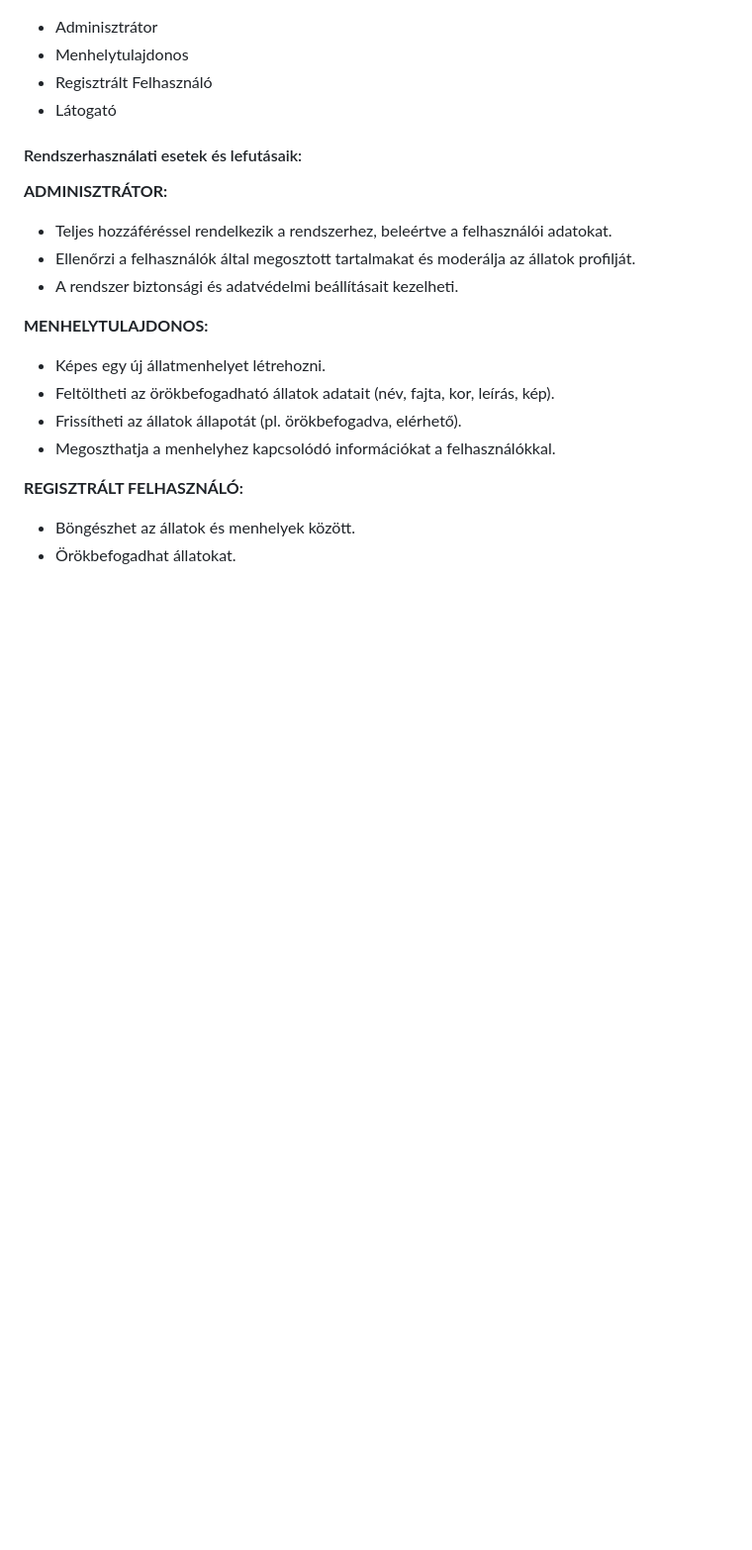
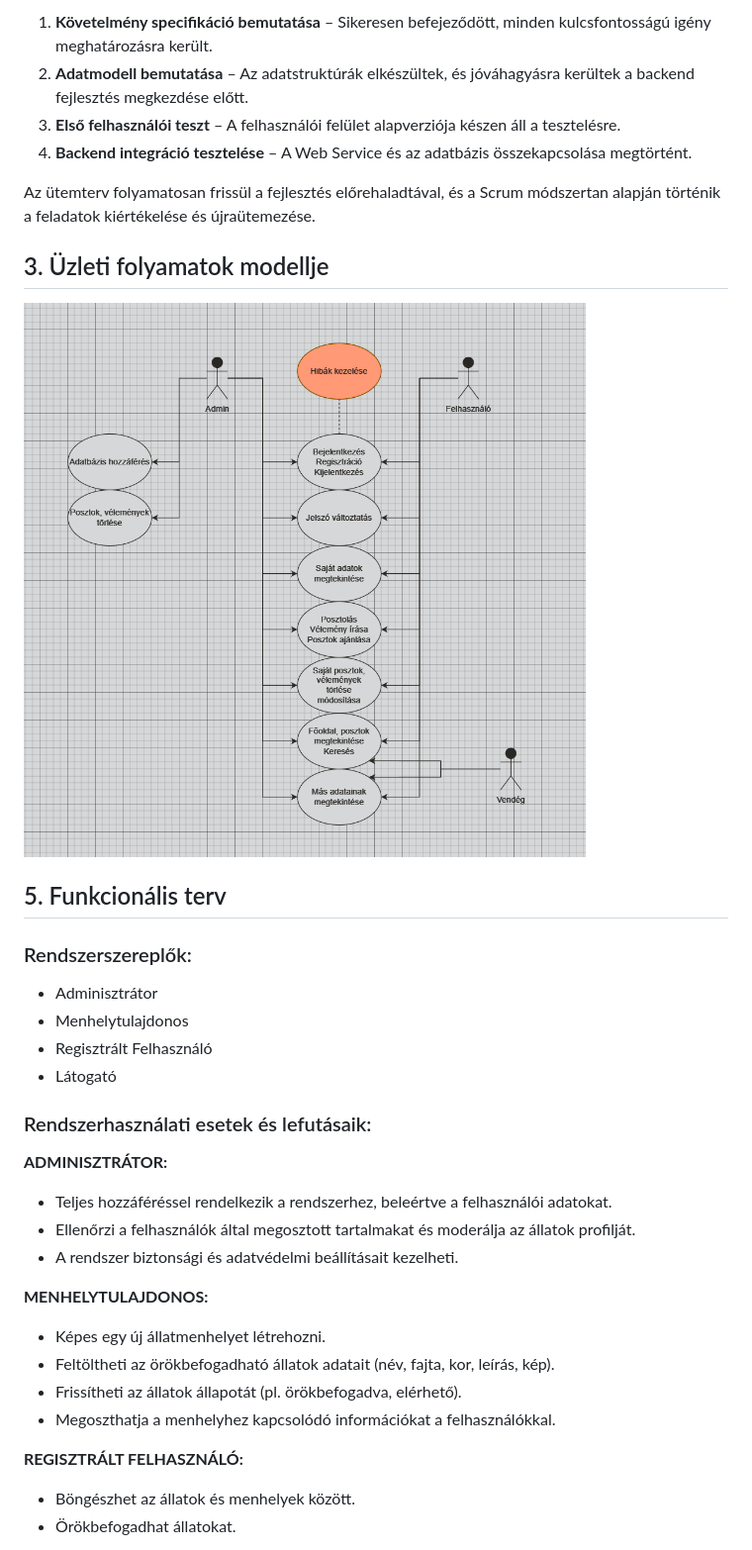
Before and after one commit to LabanczTamas1/Fogadj_orokbe, a Markdown page: Rendszerterv.md, the part around the change printed below. Shown: that part at 99% size. Rendered like a GitHub page; pictures changed too: files/img/uzleti_folyamatok_modellje.png (added); blank space fills up the shorter version.

Commit message:
Rendszerterv 1., 2. és 3. pontok feltöltése és kisebb javítások.

```diff
--- a/Rendszerterv.md
+++ b/Rendszerterv.md
@@ -4,9 +50,24 @@
+1. **Követelmény specifikáció bemutatása** – Sikeresen befejeződött, minden kulcsfontosságú igény meghatározásra került.
+2. **Adatmodell bemutatása** – Az adatstruktúrák elkészültek, és jóváhagyásra kerültek a backend fejlesztés megkezdése előtt.
+3. **Első felhasználói teszt** – A felhasználói felület alapverziója készen áll a tesztelésre.
+4. **Backend integráció tesztelése** – A Web Service és az adatbázis összekapcsolása megtörtént.
+
+Az ütemterv folyamatosan frissül a fejlesztés előrehaladtával, és a Scrum módszertan alapján történik a feladatok kiértékelése és újraütemezése.
+
+
+## 3. Üzleti folyamatok modellje
+
+<img src="files/img/uzleti_folyamatok_modellje.png" width="800" height="800">
+
+## 5. Funkcionális terv
+
+### Rendszerszereplők:
 - Adminisztrátor
 - Menhelytulajdonos
 - Regisztrált Felhasználó
 - Látogató
 
-#### Rendszerhasználati esetek és lefutásaik:
+### Rendszerhasználati esetek és lefutásaik:
 
 **ADMINISZTRÁTOR:**
 - Teljes hozzáféréssel rendelkezik a rendszerhez, beleértve a felhasználói adatokat.
```
Also changed, not shown: other parts of Rendszerterv.md (+52 -6 lines).
